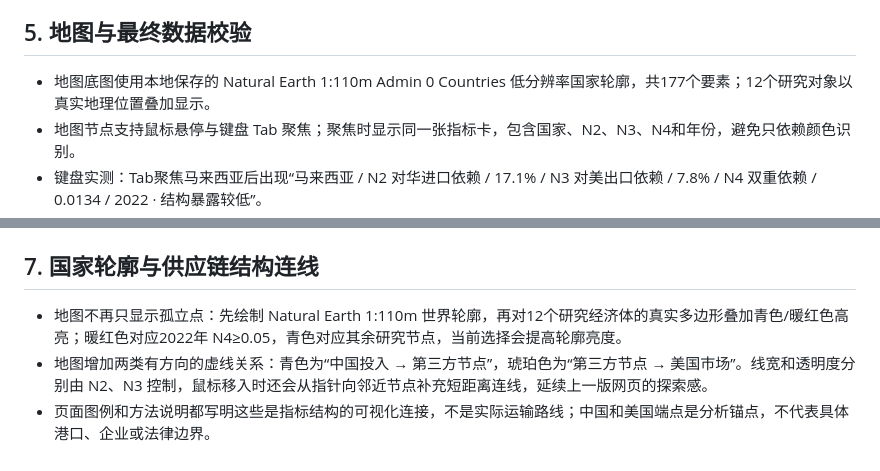
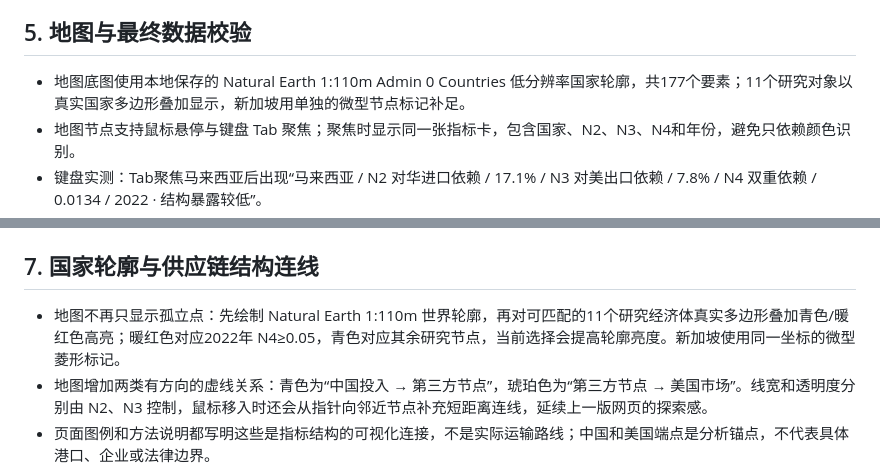
Before and after one commit to lesile1312/semiconductor-project, a Markdown page: docs/运行记录_20260920.md, 2 parts joined by grey strips. GitHub-like rendering.

Commit message:
说明微型国家地图标记口径

```diff
--- a/docs/运行记录_20260920.md
+++ b/docs/运行记录_20260920.md
@@ -50,7 +50,7 @@ python -m http.server 8123
 
 ## 5. 地图与最终数据校验
 
-- 地图底图使用本地保存的 Natural Earth 1:110m Admin 0 Countries 低分辨率国家轮廓，共177个要素；12个研究对象以真实地理位置叠加显示。
+- 地图底图使用本地保存的 Natural Earth 1:110m Admin 0 Countries 低分辨率国家轮廓，共177个要素；11个研究对象以真实国家多边形叠加显示，新加坡用单独的微型节点标记补足。
 - 地图节点支持鼠标悬停与键盘 Tab 聚焦；聚焦时显示同一张指标卡，包含国家、N2、N3、N4和年份，避免只依赖颜色识别。
 - 键盘实测：Tab聚焦马来西亚后出现“马来西亚 / N2 对华进口依赖 / 17.1% / N3 对美出口依赖 / 7.8% / N4 双重依赖 / 0.0134 / 2022 · 结构暴露较低”。
 - 三个页面的浏览器冒烟检查均未捕获脚本错误：`indexErrors=[]`、`lensErrors=[]`、`enterpriseErrors=[]`；企业扫描演示队列实际出现5个节点。
@@ -74,7 +74,7 @@ final_validation=PASS
 
 ## 7. 国家轮廓与供应链结构连线
 
-- 地图不再只显示孤立点：先绘制 Natural Earth 1:110m 世界轮廓，再对12个研究经济体的真实多边形叠加青色/暖红色高亮；暖红色对应2022年 N4≥0.05，青色对应其余研究节点，当前选择会提高轮廓亮度。
+- 地图不再只显示孤立点：先绘制 Natural Earth 1:110m 世界轮廓，再对可匹配的11个研究经济体真实多边形叠加青色/暖红色高亮；暖红色对应2022年 N4≥0.05，青色对应其余研究节点，当前选择会提高轮廓亮度。新加坡使用同一坐标的微型菱形标记。
 - 地图增加两类有方向的虚线关系：青色为“中国投入 → 第三方节点”，琥珀色为“第三方节点 → 美国市场”。线宽和透明度分别由 N2、N3 控制，鼠标移入时还会从指针向邻近节点补充短距离连线，延续上一版网页的探索感。
 - 页面图例和方法说明都写明这些是指标结构的可视化连接，不是实际运输路线；中国和美国端点是分析锚点，不代表具体港口、企业或法律边界。
 - 新加坡在1:110m底图中没有可稳定分离的独立多边形，采用与节点坐标一致的菱形微型标记；其余11个经济体使用底图真实国家轮廓。该处理避免以邻近国家轮廓冒充新加坡，同时保留12国完整可见性。
```
Also changed, not shown: docs/来源与复现说明.md (+1 -1 lines).
